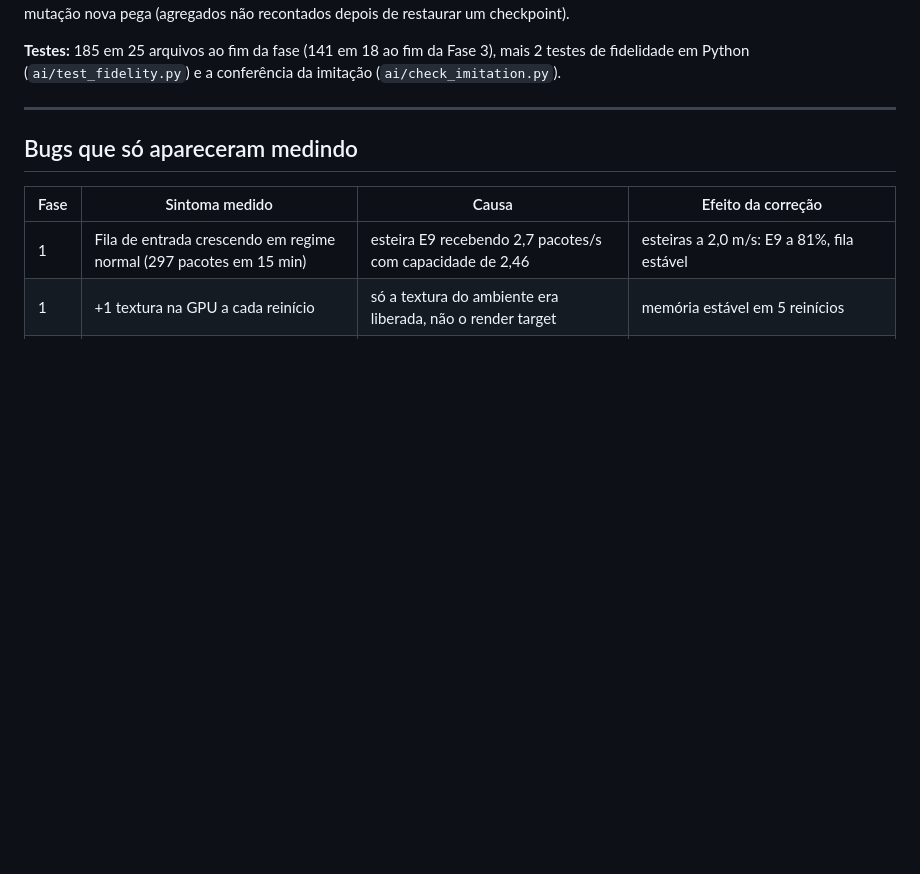
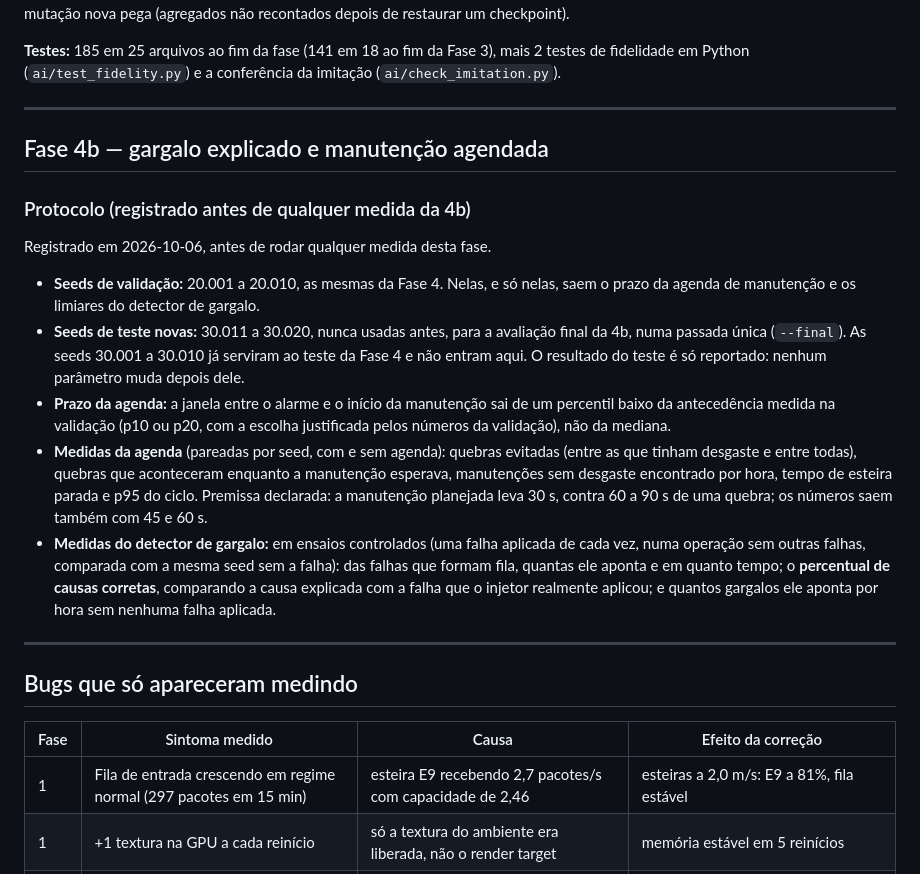
Before and after one commit to joaoferreira32/gemeo-digital-cd, a Markdown page: docs/resultados.md, the part around the change. Drawn GitHub-style; blank space fills up the shorter version.

Commit message:
docs: phase 4b protocol, registered before measuring (new test seeds 30 011 to 30 020)
The deadline of the maintenance schedule comes from a low percentile of the
measured lead time, chosen on the validation seeds; the bottleneck detector
is scored on the share of causes it explains correctly against the failure
actually applied; the final evaluation uses ten test seeds never used before.
The roadmap records the three adjustments of the approved plan.

Co-Authored-By: Claude Opus 5.5 <noreply@anthropic.com>

```diff
--- a/docs/resultados.md
+++ b/docs/resultados.md
@@ -692,6 +692,37 @@ imitação (`ai/check_imitation.py`).
 
 ---
 
+## Fase 4b — gargalo explicado e manutenção agendada
+
+### Protocolo (registrado antes de qualquer medida da 4b)
+
+Registrado em 2026-10-06, antes de rodar qualquer medida desta fase.
+
+- **Seeds de validação:** 20.001 a 20.010, as mesmas da Fase 4. Nelas, e só
+  nelas, saem o prazo da agenda de manutenção e os limiares do detector de
+  gargalo.
+- **Seeds de teste novas:** 30.011 a 30.020, nunca usadas antes, para a
+  avaliação final da 4b, numa passada única (`--final`). As seeds 30.001 a
+  30.010 já serviram ao teste da Fase 4 e não entram aqui. O resultado do teste
+  é só reportado: nenhum parâmetro muda depois dele.
+- **Prazo da agenda:** a janela entre o alarme e o início da manutenção sai de
+  um percentil baixo da antecedência medida na validação (p10 ou p20, com a
+  escolha justificada pelos números da validação), não da mediana.
+- **Medidas da agenda** (pareadas por seed, com e sem agenda): quebras
+  evitadas (entre as que tinham desgaste e entre todas), quebras que
+  aconteceram enquanto a manutenção esperava, manutenções sem desgaste
+  encontrado por hora, tempo de esteira parada e p95 do ciclo. Premissa
+  declarada: a manutenção planejada leva 30 s, contra 60 a 90 s de uma quebra;
+  os números saem também com 45 e 60 s.
+- **Medidas do detector de gargalo:** em ensaios controlados (uma falha
+  aplicada de cada vez, numa operação sem outras falhas, comparada com a mesma
+  seed sem a falha): das falhas que formam fila, quantas ele aponta e em quanto
+  tempo; o **percentual de causas corretas**, comparando a causa explicada com
+  a falha que o injetor realmente aplicou; e quantos gargalos ele aponta por
+  hora sem nenhuma falha aplicada.
+
+---
+
 ## Bugs que só apareceram medindo
 
 | Fase | Sintoma medido                                                     | Causa                                                            | Efeito da correção                                               |
```
Also changed, not shown: docs/roteiro.md (+8 -0 lines).
